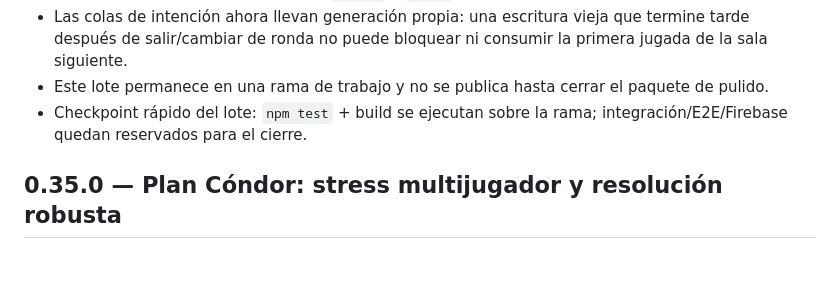
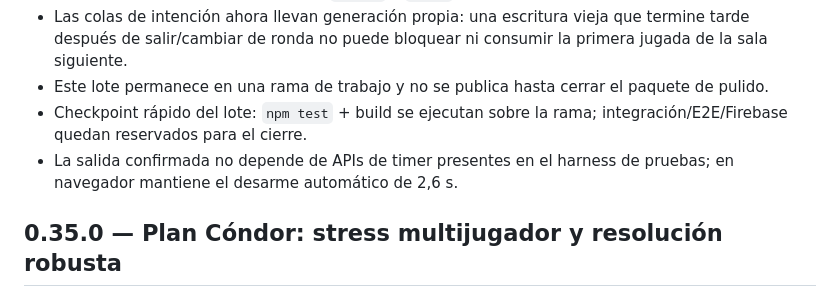
Before and after one commit to guerrasur/pelaobolao, a Markdown page: docs/STATUS.md, the part around the change. Rendered like a GitHub page; blank space fills up the shorter version.

Commit message:
Validate exit and rematch polish checkpoint

```diff
--- a/docs/STATUS.md
+++ b/docs/STATUS.md
@@ -12,6 +12,7 @@
 - Las colas de intención ahora llevan generación propia: una escritura vieja que termine tarde después de salir/cambiar de ronda no puede bloquear ni consumir la primera jugada de la sala siguiente.
 - Este lote permanece en una rama de trabajo y no se publica hasta cerrar el paquete de pulido.
 - Checkpoint rápido del lote: `npm test` + build se ejecutan sobre la rama; integración/E2E/Firebase quedan reservados para el cierre.
+- La salida confirmada no depende de APIs de timer presentes en el harness de pruebas; en navegador mantiene el desarme automático de 2,6 s.
 
 ## 0.35.0 — Plan Cóndor: stress multijugador y resolución robusta
 
```
